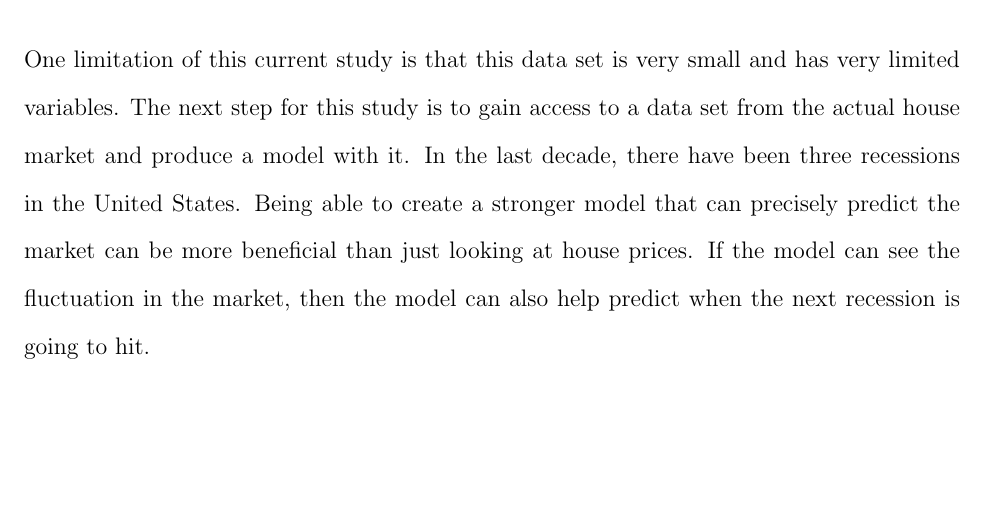
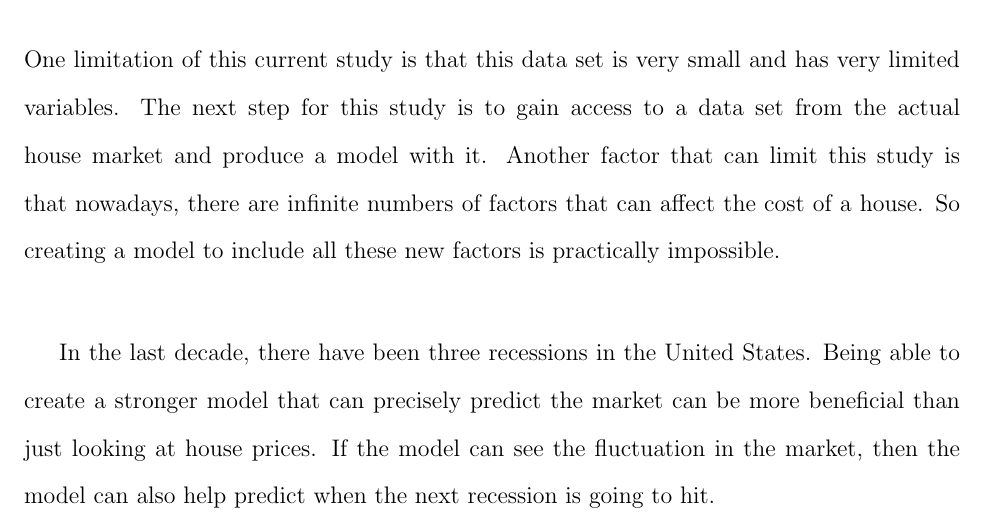
Before and after one commit to statds/course-paper-or-presentation-GarrickHoo, a LaTeX paper (manuscript/Manuscript.tex): part of page 6 of 7, cut so that both start at the same text, the shorter picture padded with empty space. Compiled offline with pdfLaTeX.

Commit message:
added more discussion

```diff
--- a/manuscript/Manuscript.tex
+++ b/manuscript/Manuscript.tex
@@ -168,7 +168,11 @@ Equation~\ref{eq:R2} is the formula for R-squared. R-squared is a measure of the
 % A summary, again, of the contributions of the research.
 % The research question posed as the `need’ of the introduction must be answered here (Zeiger 2000).
 % Limitations of the current study
-One limitation of this current study is that this data set is very small and has very limited variables. The next step for this study is to gain access to a data set from the actual house market and produce a model with it.
+One limitation of this current study is that this data set is very small and has very limited variables. The next step for this study is to gain access to a data set from the actual house market and produce a model with it. Another factor that can limit this study is that nowadays, there are infinite numbers of factors that can affect the cost of a house. So creating a model to include all these new factors is practically impossible.
+\\
+\smallskip
+
+
 % Future directions.
 In the last decade, there have been three recessions in the United States. Being able to create a stronger model that can precisely predict the market can be more beneficial than just looking at house prices. If the model can see the fluctuation in the market, then the model can also help predict when the next recession is going to hit.
 
```
